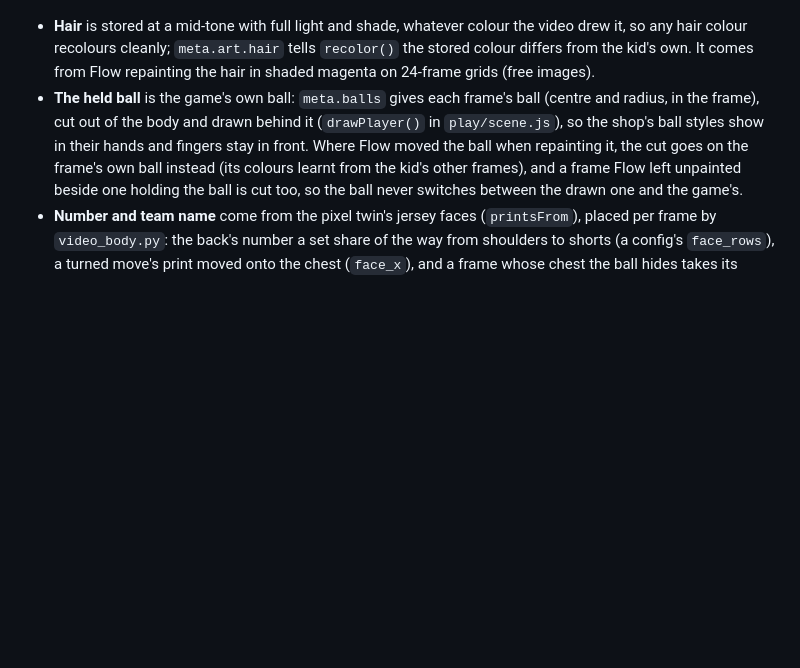
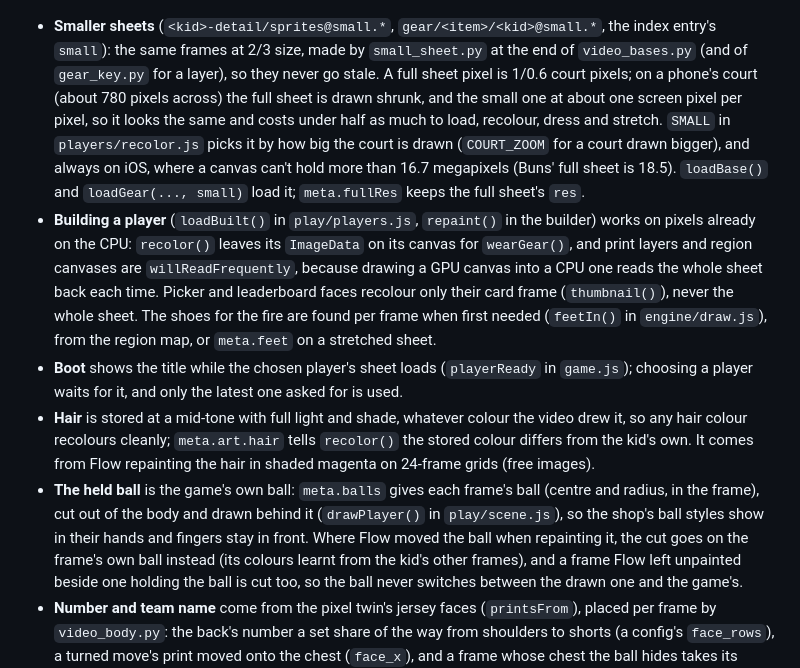
Before and after one commit to orsonbrooker/orsonbrooker.github.io, a Markdown page: docs/architecture.md, the part around one of its changes. Drawn GitHub-style; blank space fills up the shorter version.

Commit message:
Docs: smaller sheets for phones (small_sheet.py in the rebuild), building players without GPU readbacks, boot
Co-Authored-By: Claude Opus 5.5 <noreply@anthropic.com>

````diff
--- a/docs/architecture.md
+++ b/docs/architecture.md
@@ -566,5 +567,21 @@ flowchart LR
 ```
 
+- **Smaller sheets** (`<kid>-detail/sprites@small.*`, `gear/<item>/<kid>@small.*`, the index entry's
+  `small`): the same frames at 2/3 size, made by `small_sheet.py` at the end of `video_bases.py` (and of
+  `gear_key.py` for a layer), so they never go stale. A full sheet pixel is 1/0.6 court pixels; on a
+  phone's court (about 780 pixels across) the full sheet is drawn shrunk, and the small one at about one
+  screen pixel per pixel, so it looks the same and costs under half as much to load, recolour, dress and
+  stretch. `SMALL` in `players/recolor.js` picks it by how big the court is drawn (`COURT_ZOOM` for a court
+  drawn bigger), and always on iOS, where a canvas can't hold more than 16.7 megapixels (Buns' full sheet is
+  18.5). `loadBase()` and `loadGear(..., small)` load it; `meta.fullRes` keeps the full sheet's `res`.
+- **Building a player** (`loadBuilt()` in `play/players.js`, `repaint()` in the builder) works on pixels
+  already on the CPU: `recolor()` leaves its `ImageData` on its canvas for `wearGear()`, and print layers
+  and region canvases are `willReadFrequently`, because drawing a GPU canvas into a CPU one reads the whole
+  sheet back each time. Picker and leaderboard faces recolour only their card frame (`thumbnail()`), never
+  the whole sheet. The shoes for the fire are found per frame when first needed (`feetIn()` in
+  `engine/draw.js`), from the region map, or `meta.feet` on a stretched sheet.
+- **Boot** shows the title while the chosen player's sheet loads (`playerReady` in `game.js`); choosing a
+  player waits for it, and only the latest one asked for is used.
 - **Hair** is stored at a mid-tone with full light and shade, whatever colour the video drew it, so any
   hair colour recolours cleanly; `meta.art.hair` tells `recolor()` the stored colour differs from the kid's
   own. It comes from Flow repainting the hair in shaded magenta on 24-frame grids (free images).
````
Also changed, not shown: other parts of docs/architecture.md (+1 -0 lines), CLAUDE.md (+5 -3 lines).
